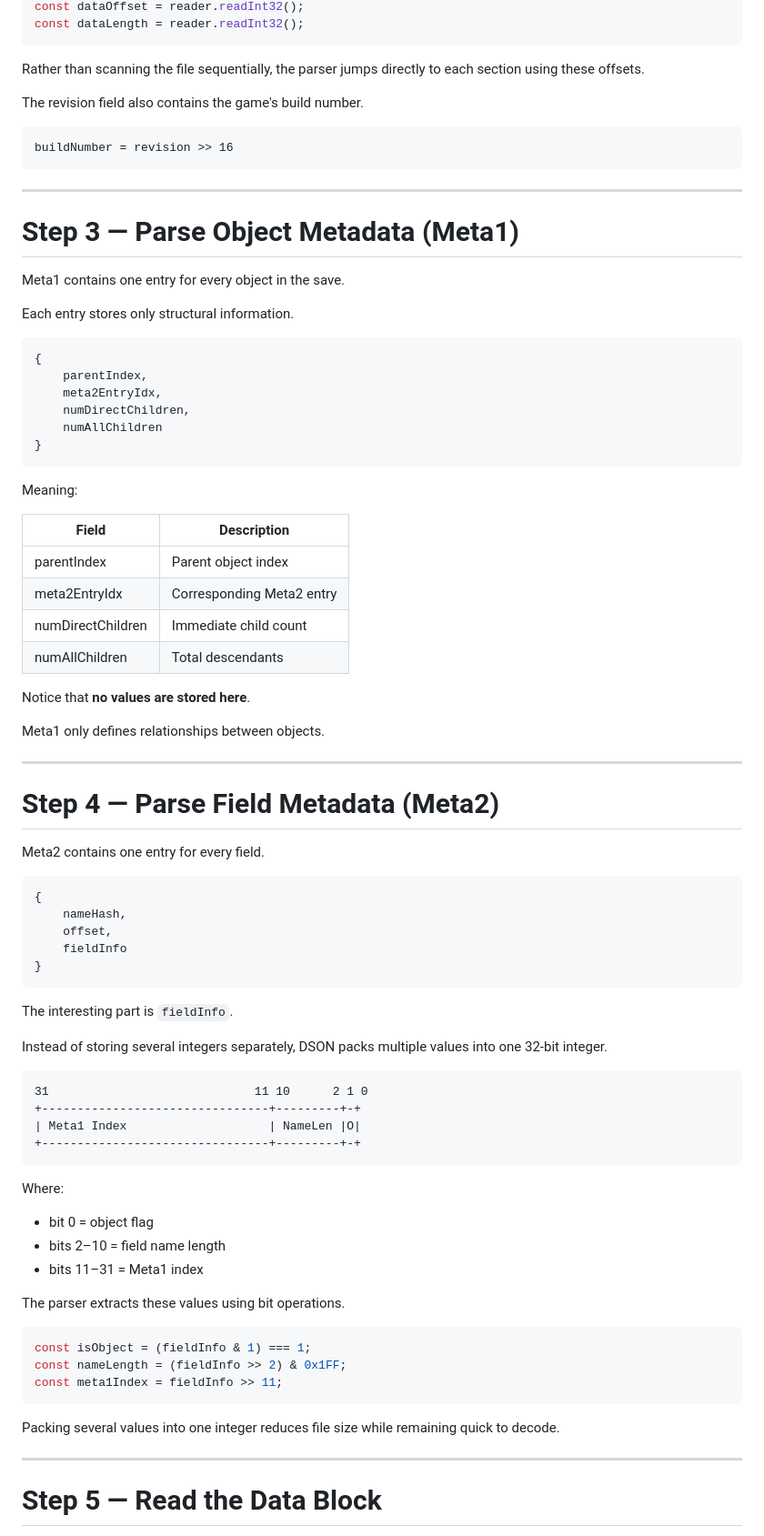
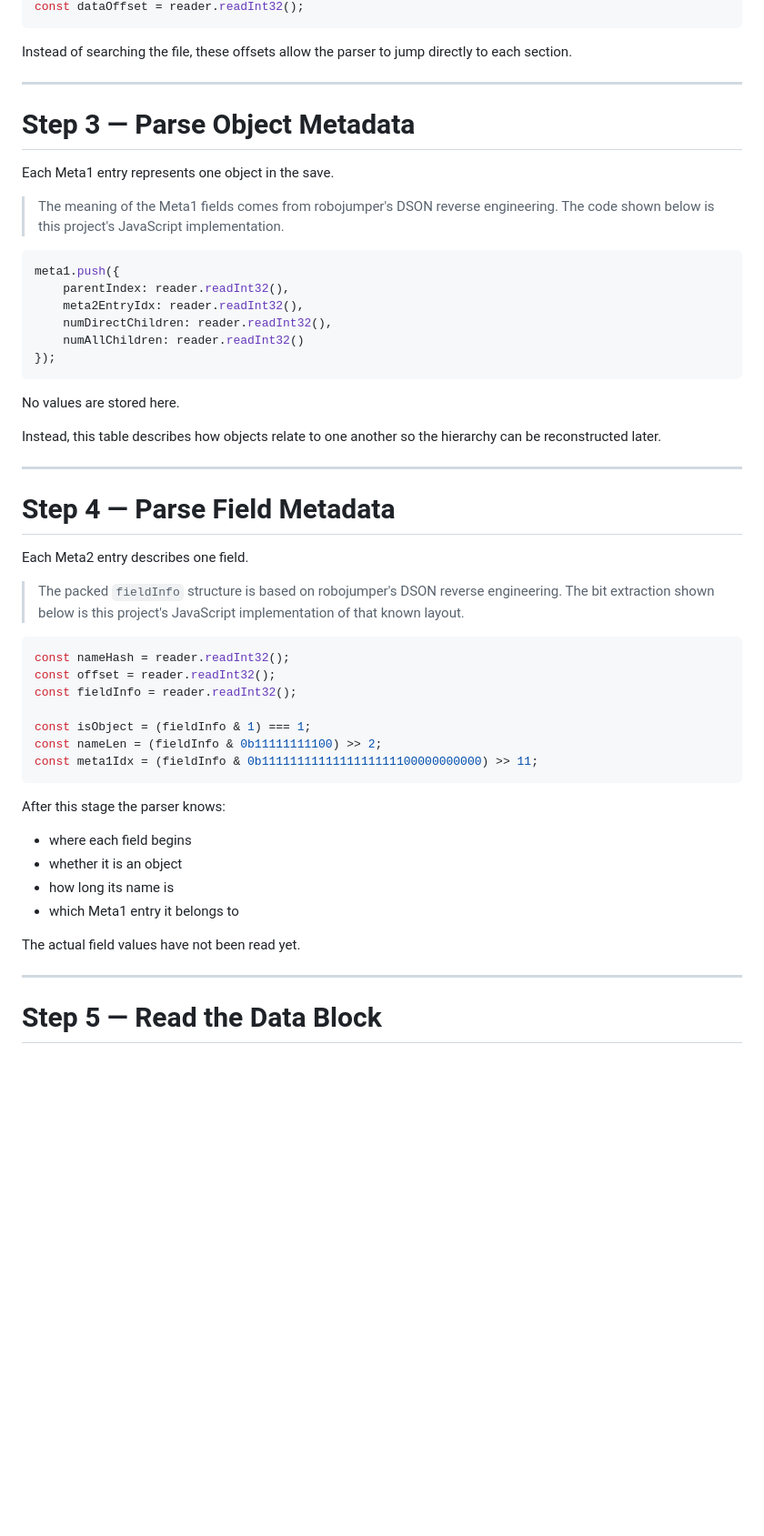
Before and after one commit to ITMERowe/DDEditor, a Markdown page: docs/DSON_FORMAT.md, the part around one of its changes. Shown at 91% size. GitHub-like rendering; blank space fills up the shorter version.

````diff
--- a/docs/DSON_FORMAT.md
+++ b/docs/DSON_FORMAT.md
@@ -71,85 +87,55 @@ const meta2Offset = reader.readInt32();
 const dataOffset = reader.readInt32();
-const dataLength = reader.readInt32();
 ```
 
-Rather than scanning the file sequentially, the parser jumps directly to each section using these offsets.
-
-The revision field also contains the game's build number.
-
-```
-buildNumber = revision >> 16
-```
+Instead of searching the file, these offsets allow the parser to jump directly to each section.
 
 ---
 
-# Step 3 — Parse Object Metadata (Meta1)
+# Step 3 — Parse Object Metadata
 
-Meta1 contains one entry for every object in the save.
+Each Meta1 entry represents one object in the save.
 
-Each entry stores only structural information.
+> The meaning of the Meta1 fields comes from robojumper's DSON reverse engineering. The code shown below is this project's JavaScript implementation.
 
 ```js
-{
-    parentIndex,
-    meta2EntryIdx,
-    numDirectChildren,
-    numAllChildren
-}
+meta1.push({
+    parentIndex: reader.readInt32(),
+    meta2EntryIdx: reader.readInt32(),
+    numDirectChildren: reader.readInt32(),
+    numAllChildren: reader.readInt32()
+});
 ```
 
-Meaning:
+No values are stored here.
 
-| Field | Description |
-|------|-------------|
-| parentIndex | Parent object index |
-| meta2EntryIdx | Corresponding Meta2 entry |
-| numDirectChildren | Immediate child count |
-| numAllChildren | Total descendants |
-
-Notice that **no values are stored here**.
-
-Meta1 only defines relationships between objects.
+Instead, this table describes how objects relate to one another so the hierarchy can be reconstructed later.
 
 ---
 
-# Step 4 — Parse Field Metadata (Meta2)
+# Step 4 — Parse Field Metadata
 
-Meta2 contains one entry for every field.
+Each Meta2 entry describes one field.
+
+> The packed `fieldInfo` structure is based on robojumper's DSON reverse engineering. The bit extraction shown below is this project's JavaScript implementation of that known layout.
 
 ```js
-{
-    nameHash,
-    offset,
-    fieldInfo
-}
+const nameHash = reader.readInt32();
+const offset = reader.readInt32();
+const fieldInfo = reader.readInt32();
+
+const isObject = (fieldInfo & 1) === 1;
+const nameLen = (fieldInfo & 0b11111111100) >> 2;
+const meta1Idx = (fieldInfo & 0b1111111111111111111100000000000) >> 11;
 ```
 
-The interesting part is `fieldInfo`.
+After this stage the parser knows:
 
-Instead of storing several integers separately, DSON packs multiple values into one 32-bit integer.
+- where each field begins
+- whether it is an object
+- how long its name is
+- which Meta1 entry it belongs to
 
-```
-31                             11 10      2 1 0
-+--------------------------------+---------+-+
-| Meta1 Index                    | NameLen |O|
-+--------------------------------+---------+-+
-```
-
-Where:
-
-- bit 0 = object flag
-- bits 2–10 = field name length
-- bits 11–31 = Meta1 index
-
-The parser extracts these values using bit operations.
-
-```js
-const isObject = (fieldInfo & 1) === 1;
-const nameLength = (fieldInfo >> 2) & 0x1FF;
-const meta1Index = fieldInfo >> 11;
-```
-
-Packing several values into one integer reduces file size while remaining quick to decode.
+The actual field values have not been read yet.
 
 ---
 
````
Also changed, not shown: other parts of docs/DSON_FORMAT.md (+163 -165 lines).
